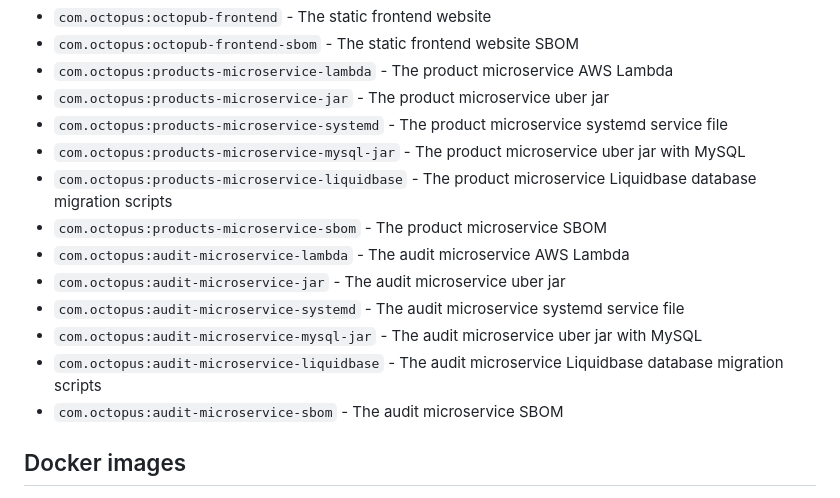
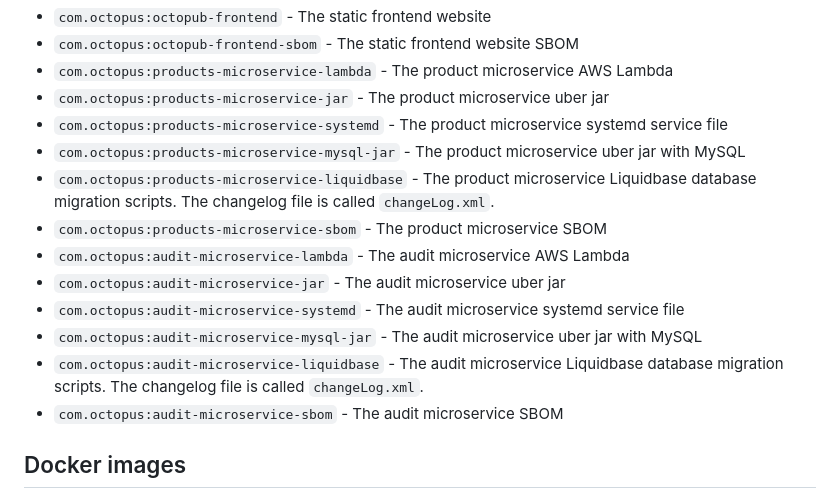
Before and after one commit to ryanrousseau/Octopub, a Markdown page: README.md, the part around the change. Rendered like a GitHub page.

Commit message:
Noted the changelog file name.

```diff
--- a/README.md
+++ b/README.md
@@ -12,13 +12,13 @@ https://octopus-sales-public-maven-repo.s3.ap-southeast-2.amazonaws.com/snapshot
 * `com.octopus:products-microservice-jar` - The product microservice uber jar
 * `com.octopus:products-microservice-systemd` - The product microservice systemd service file
 * `com.octopus:products-microservice-mysql-jar` - The product microservice uber jar with MySQL
-* `com.octopus:products-microservice-liquidbase` - The product microservice Liquidbase database migration scripts
+* `com.octopus:products-microservice-liquidbase` - The product microservice Liquidbase database migration scripts. The changelog file is called `changeLog.xml`.
 * `com.octopus:products-microservice-sbom` - The product microservice SBOM
 * `com.octopus:audit-microservice-lambda` - The audit microservice AWS Lambda
 * `com.octopus:audit-microservice-jar` - The audit microservice uber jar
 * `com.octopus:audit-microservice-systemd` - The audit microservice systemd service file
 * `com.octopus:audit-microservice-mysql-jar` - The audit microservice uber jar with MySQL
-* `com.octopus:audit-microservice-liquidbase` - The audit microservice Liquidbase database migration scripts
+* `com.octopus:audit-microservice-liquidbase` - The audit microservice Liquidbase database migration scripts. The changelog file is called `changeLog.xml`.
 * `com.octopus:audit-microservice-sbom` - The audit microservice SBOM
 
 ## Docker images
```
